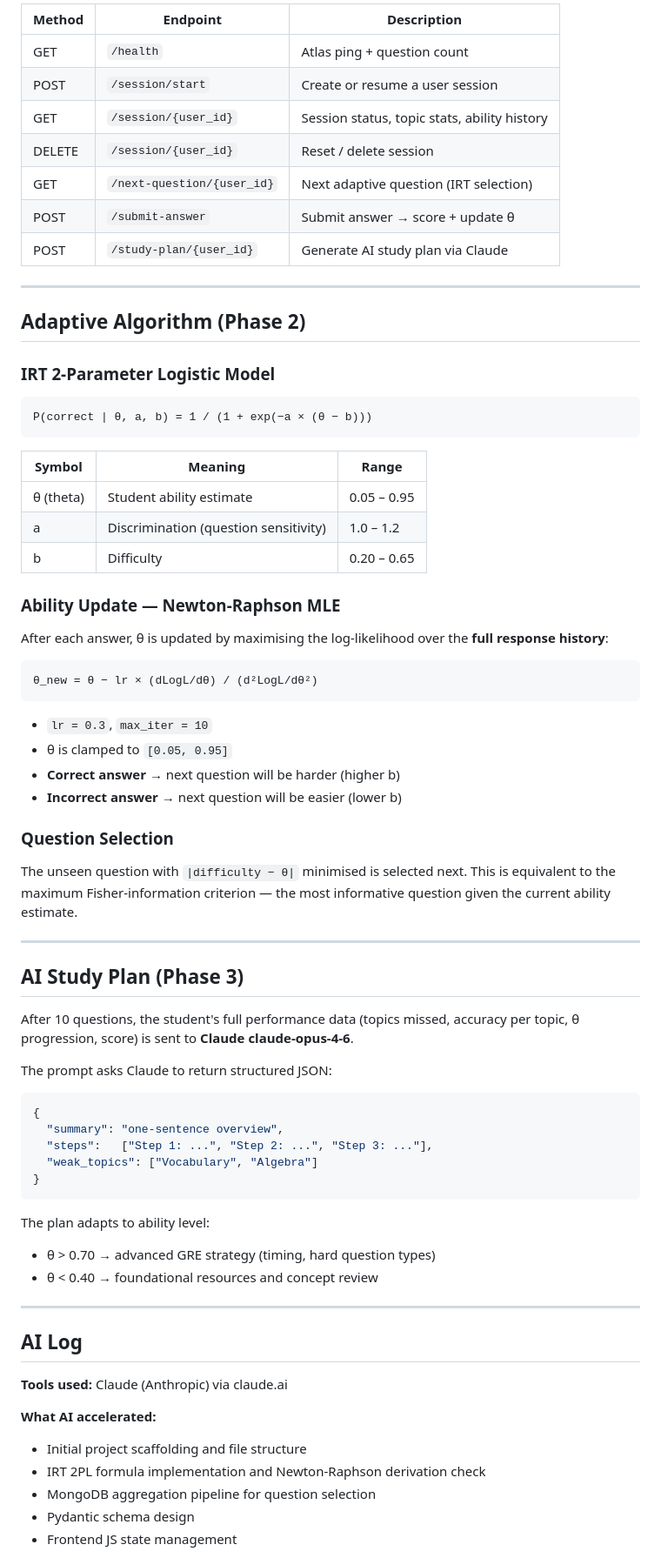
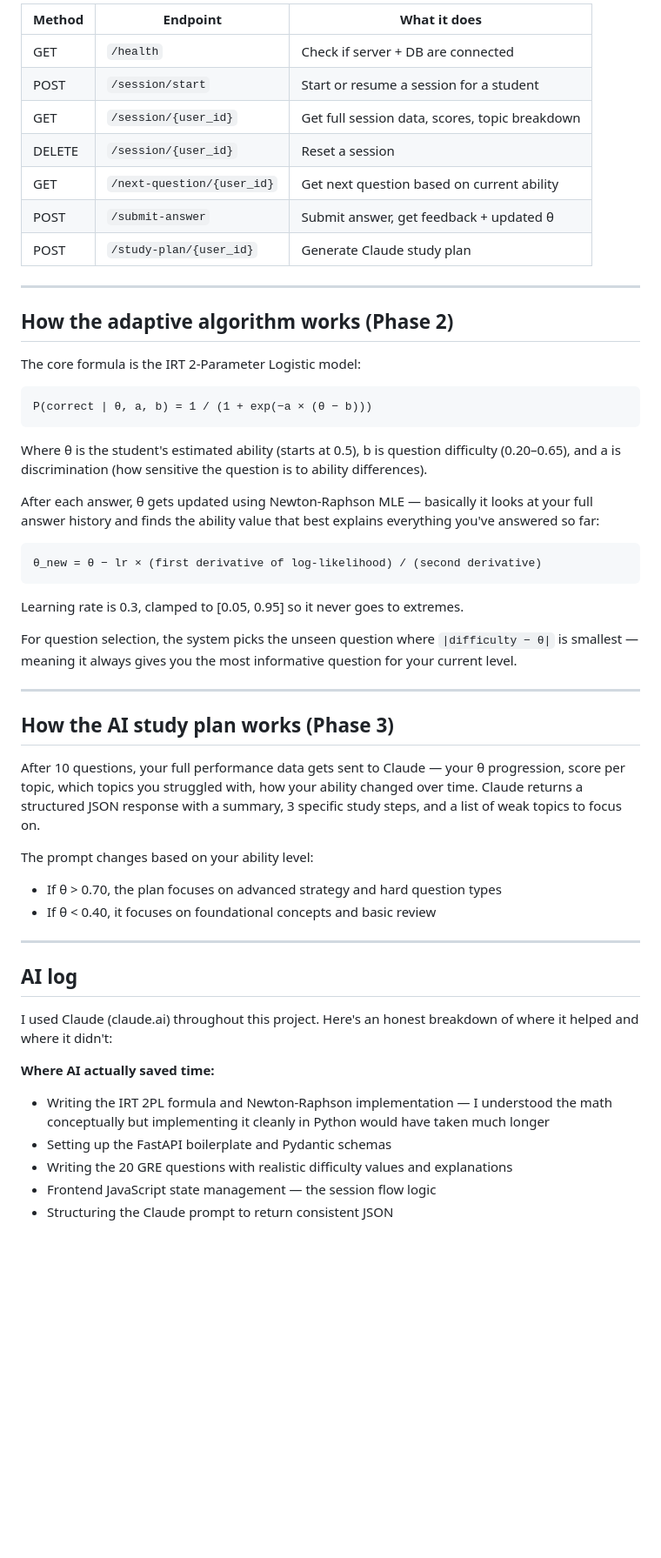
Before and after one commit to sukie512/gre_project, a Markdown page: README.md, the part around one of its changes. Shown at 87% size. Rendered like a GitHub page; blank space fills up the shorter version.

````diff
--- a/README.md
+++ b/README.md
@@ -71,81 +82,56 @@ uvicorn backend.main:app --reload
 
-| Method | Endpoint | Description |
-|--------|----------|-------------|
-| GET | `/health` | Atlas ping + question count |
-| POST | `/session/start` | Create or resume a user session |
-| GET | `/session/{user_id}` | Session status, topic stats, ability history |
-| DELETE | `/session/{user_id}` | Reset / delete session |
-| GET | `/next-question/{user_id}` | Next adaptive question (IRT selection) |
-| POST | `/submit-answer` | Submit answer → score + update θ |
-| POST | `/study-plan/{user_id}` | Generate AI study plan via Claude |
+| Method | Endpoint | What it does |
+|--------|----------|--------------|
+| GET | `/health` | Check if server + DB are connected |
+| POST | `/session/start` | Start or resume a session for a student |
+| GET | `/session/{user_id}` | Get full session data, scores, topic breakdown |
+| DELETE | `/session/{user_id}` | Reset a session |
+| GET | `/next-question/{user_id}` | Get next question based on current ability |
+| POST | `/submit-answer` | Submit answer, get feedback + updated θ |
+| POST | `/study-plan/{user_id}` | Generate Claude study plan |
 
 ---
 
-## Adaptive Algorithm (Phase 2)
+## How the adaptive algorithm works (Phase 2)
 
-### IRT 2-Parameter Logistic Model
+The core formula is the IRT 2-Parameter Logistic model:
 
 ```
 P(correct | θ, a, b) = 1 / (1 + exp(−a × (θ − b)))
 ```
 
-| Symbol | Meaning | Range |
-|--------|---------|-------|
-| θ (theta) | Student ability estimate | 0.05 – 0.95 |
-| a | Discrimination (question sensitivity) | 1.0 – 1.2 |
-| b | Difficulty | 0.20 – 0.65 |
+Where θ is the student's estimated ability (starts at 0.5), b is question difficulty (0.20–0.65), and a is discrimination (how sensitive the question is to ability differences).
 
-### Ability Update — Newton-Raphson MLE
-
-After each answer, θ is updated by maximising the log-likelihood over the
-**full response history**:
+After each answer, θ gets updated using Newton-Raphson MLE — basically it looks at your full answer history and finds the ability value that best explains everything you've answered so far:
 
 ```
-θ_new = θ − lr × (dLogL/dθ) / (d²LogL/dθ²)
+θ_new = θ − lr × (first derivative of log-likelihood) / (second derivative)
 ```
 
-- `lr = 0.3`, `max_iter = 10`
-- θ is clamped to `[0.05, 0.95]`
-- **Correct answer** → next question will be harder (higher b)
-- **Incorrect answer** → next question will be easier (lower b)
+Learning rate is 0.3, clamped to [0.05, 0.95] so it never goes to extremes.
 
-### Question Selection
-
-The unseen question with `|difficulty − θ|` minimised is selected next.
-This is equivalent to the maximum Fisher-information criterion — the most
-informative question given the current ability estimate.
+For question selection, the system picks the unseen question where `|difficulty − θ|` is smallest — meaning it always gives you the most informative question for your current level.
 
 ---
 
-## AI Study Plan (Phase 3)
+## How the AI study plan works (Phase 3)
 
-After 10 questions, the student's full performance data (topics missed,
-accuracy per topic, θ progression, score) is sent to **Claude claude-opus-4-6**.
+After 10 questions, your full performance data gets sent to Claude — your θ progression, score per topic, which topics you struggled with, how your ability changed over time. Claude returns a structured JSON response with a summary, 3 specific study steps, and a list of weak topics to focus on.
 
-The prompt asks Claude to return structured JSON:
-
-```json
-{
-  "summary": "one-sentence overview",
-  "steps":   ["Step 1: ...", "Step 2: ...", "Step 3: ..."],
-  "weak_topics": ["Vocabulary", "Algebra"]
-}
-```
-
-The plan adapts to ability level:
-- θ > 0.70 → advanced GRE strategy (timing, hard question types)
-- θ < 0.40 → foundational resources and concept review
+The prompt changes based on your ability level:
+- If θ > 0.70, the plan focuses on advanced strategy and hard question types
+- If θ < 0.40, it focuses on foundational concepts and basic review
 
 ---
 
-## AI Log
+## AI log
 
-**Tools used:** Claude (Anthropic) via claude.ai
+I used Claude (claude.ai) throughout this project. Here's an honest breakdown of where it helped and where it didn't:
 
-**What AI accelerated:**
-- Initial project scaffolding and file structure
-- IRT 2PL formula implementation and Newton-Raphson derivation check
-- MongoDB aggregation pipeline for question selection
-- Pydantic schema design
-- Frontend JS state management
+**Where AI actually saved time:**
+- Writing the IRT 2PL formula and Newton-Raphson implementation — I understood the math conceptually but implementing it cleanly in Python would have taken much longer
+- Setting up the FastAPI boilerplate and Pydantic schemas
+- Writing the 20 GRE questions with realistic difficulty values and explanations
+- Frontend JavaScript state management — the session flow logic
+- Structuring the Claude prompt to return consistent JSON
 
````
Also changed, not shown: other parts of README.md (+56 -43 lines).
